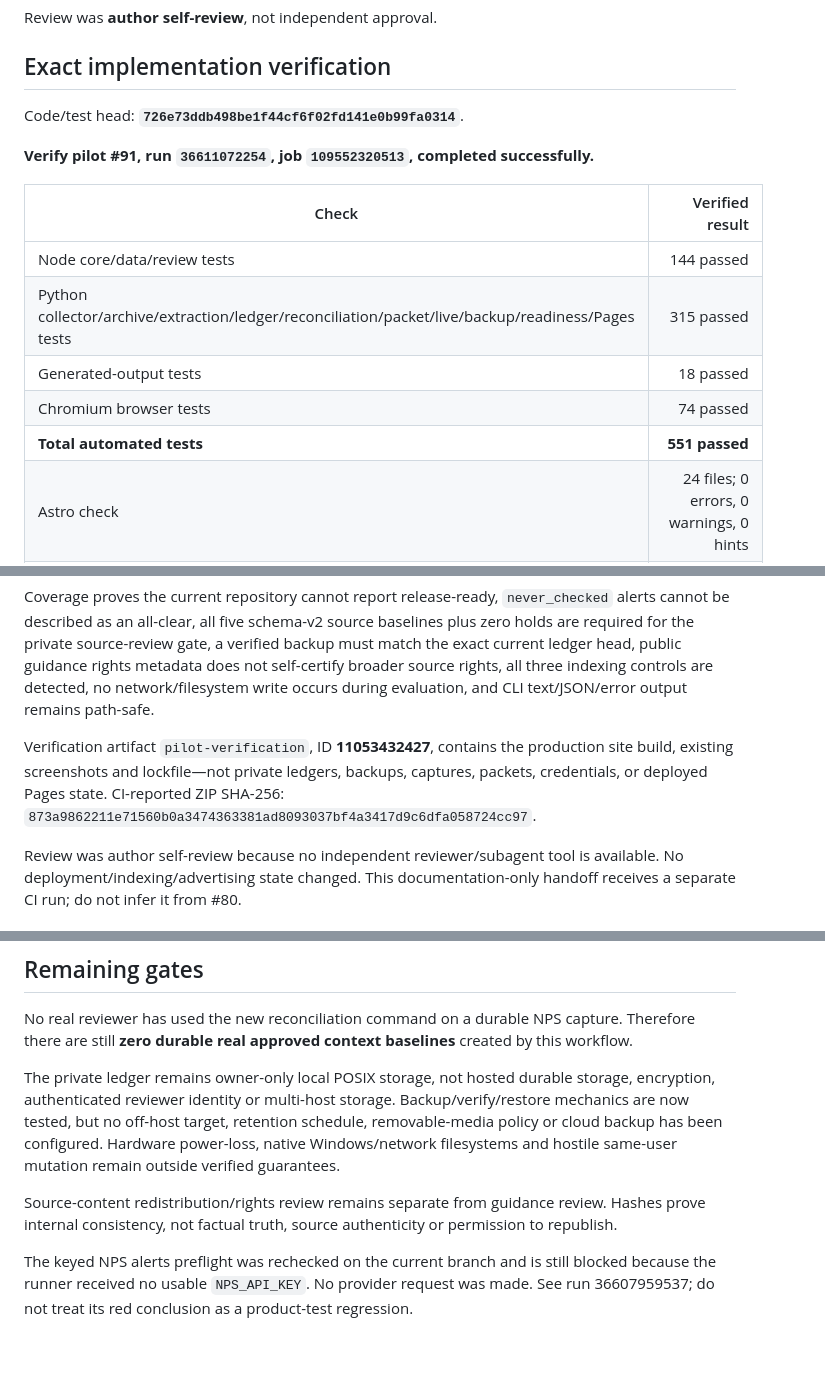
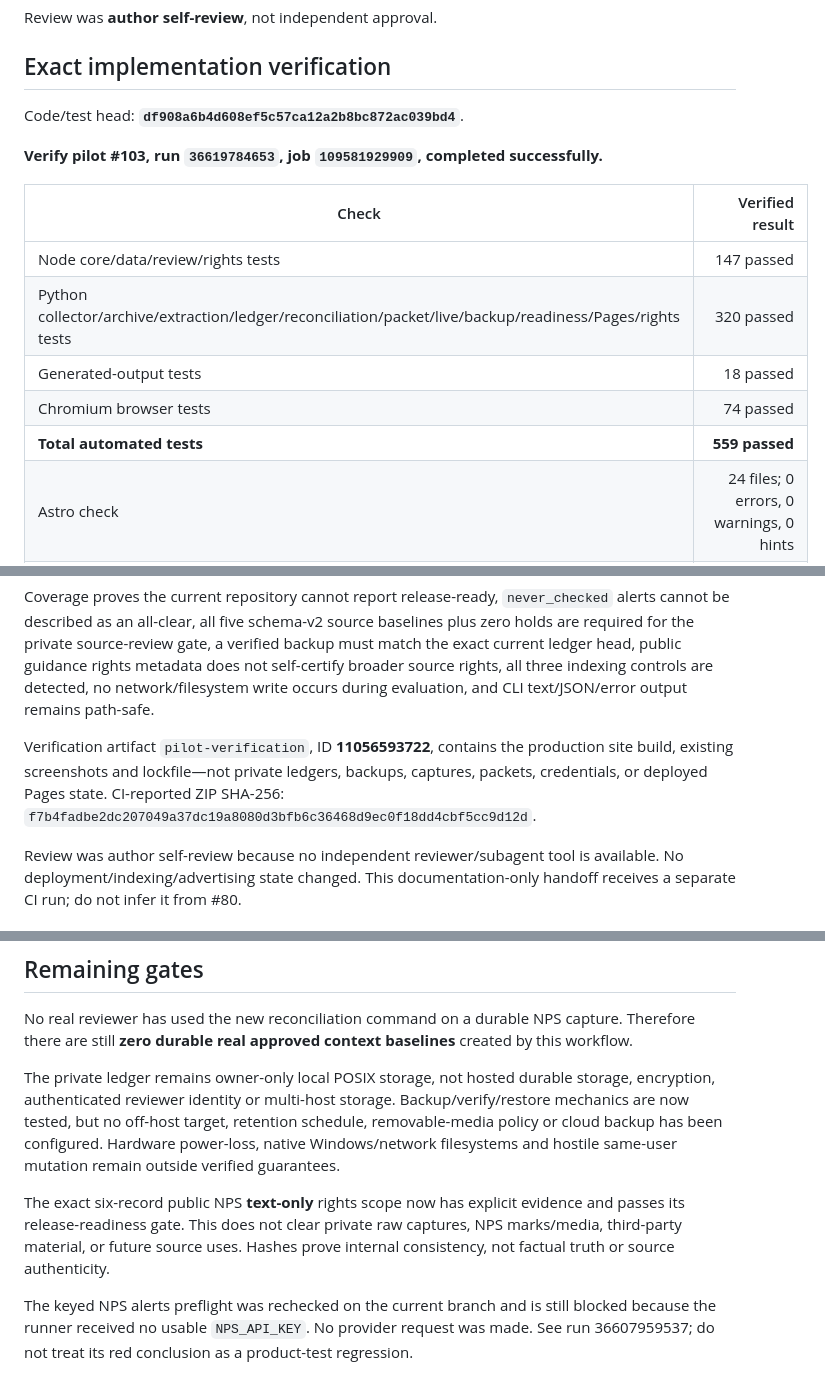
Before and after one commit to Vasuki8/us-national-park-trip-readiness-tracker, a Markdown page: PROJECT_STATUS.md, 3 parts joined by grey strips. GitHub-like rendering; blank space fills up the shorter version.

```diff
--- a/PROJECT_STATUS.md
+++ b/PROJECT_STATUS.md
@@ -269,17 +304,17 @@ Review was **author self-review**, not independent approval.
 
 ## Exact implementation verification
 
-Code/test head: **`726e73ddb498be1f44cf6f02fd141e0b99fa0314`**.
+Code/test head: **`df908a6b4d608ef5c57ca12a2b8bc872ac039bd4`**.
 
-**Verify pilot #91, run `36611072254`, job `109552320513`, completed successfully.**
+**Verify pilot #103, run `36619784653`, job `109581929909`, completed successfully.**
 
 | Check | Verified result |
 |---|---:|
-| Node core/data/review tests | 144 passed |
-| Python collector/archive/extraction/ledger/reconciliation/packet/live/backup/readiness/Pages tests | 315 passed |
+| Node core/data/review/rights tests | 147 passed |
+| Python collector/archive/extraction/ledger/reconciliation/packet/live/backup/readiness/Pages/rights tests | 320 passed |
 | Generated-output tests | 18 passed |
 | Chromium browser tests | 74 passed |
-| **Total automated tests** | **551 passed** |
+| **Total automated tests** | **559 passed** |
 | Astro check | 24 files; 0 errors, 0 warnings, 0 hints |
 | Production static build | 14 HTML pages plus `build.json` |
 
@@ -287,7 +322,7 @@ The release-readiness increment adds nine Python methods. RED #79 (`36605123475`
 
 Coverage proves the current repository cannot report release-ready, `never_checked` alerts cannot be described as an all-clear, all five schema-v2 source baselines plus zero holds are required for the private source-review gate, a verified backup must match the exact current ledger head, public guidance rights metadata does not self-certify broader source rights, all three indexing controls are detected, no network/filesystem write occurs during evaluation, and CLI text/JSON/error output remains path-safe.
 
-Verification artifact `pilot-verification`, ID **11053432427**, contains the production site build, existing screenshots and lockfile—not private ledgers, backups, captures, packets, credentials, or deployed Pages state. CI-reported ZIP SHA-256: `873a9862211e71560b0a3474363381ad8093037bf4a3417d9c6dfa058724cc97`.
+Verification artifact `pilot-verification`, ID **11056593722**, contains the production site build, existing screenshots and lockfile—not private ledgers, backups, captures, packets, credentials, or deployed Pages state. CI-reported ZIP SHA-256: `f7b4fadbe2dc207049a37dc19a8080d3bfb6c36468d9ec0f18dd4cbf5cc9d12d`.
 
 Review was author self-review because no independent reviewer/subagent tool is available. No deployment/indexing/advertising state changed. This documentation-only handoff receives a separate CI run; do not infer it from #80.
 
@@ -305,7 +340,7 @@ No real reviewer has used the new reconciliation command on a durable NPS captur
 
 The private ledger remains owner-only local POSIX storage, not hosted durable storage, encryption, authenticated reviewer identity or multi-host storage. Backup/verify/restore mechanics are now tested, but no off-host target, retention schedule, removable-media policy or cloud backup has been configured. Hardware power-loss, native Windows/network filesystems and hostile same-user mutation remain outside verified guarantees.
 
-Source-content redistribution/rights review remains separate from guidance review. Hashes prove internal consistency, not factual truth, source authenticity or permission to republish.
+The exact six-record public NPS **text-only** rights scope now has explicit evidence and passes its release-readiness gate. This does not clear private raw captures, NPS marks/media, third-party material, or future source uses. Hashes prove internal consistency, not factual truth or source authenticity.
 
 The keyed NPS alerts preflight was rechecked on the current branch and is still blocked because the runner received no usable `NPS_API_KEY`. No provider request was made. See run 36607959537; do not treat its red conclusion as a product-test regression.
 
```
Also changed, not shown: other parts of PROJECT_STATUS.md (+36 -1 lines).
